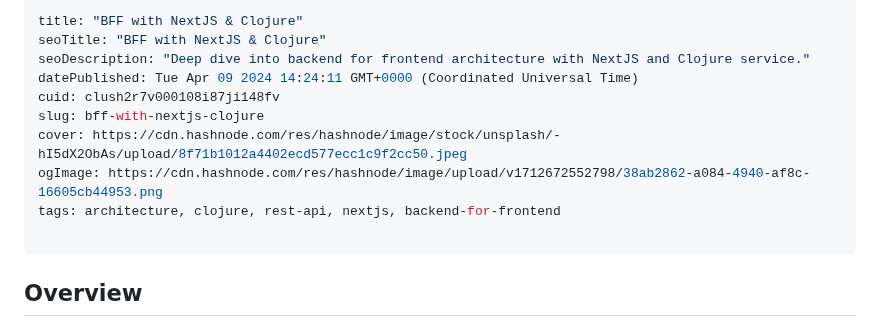
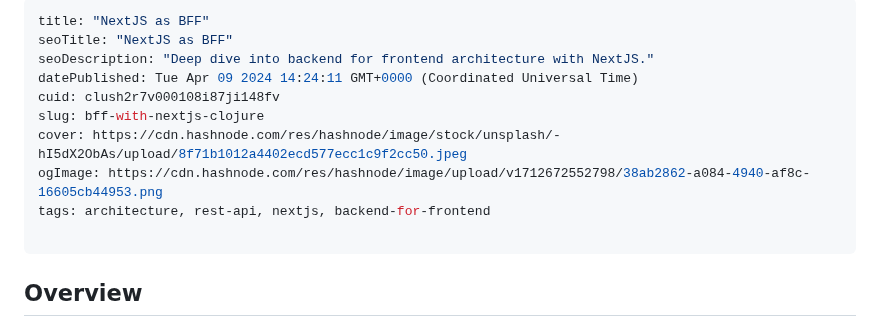
Before and after one commit to 0niket/blog, a Markdown page: clush2r7v000108i87ji148fv.md, the part around the change. Drawn GitHub-style.

Commit message:
update post: NextJS as BFF

```diff
--- a/clush2r7v000108i87ji148fv.md
+++ b/clush2r7v000108i87ji148fv.md
@@ -1,13 +1,13 @@
 ---
-title: "BFF with NextJS & Clojure"
-seoTitle: "BFF with NextJS & Clojure"
-seoDescription: "Deep dive into backend for frontend architecture with NextJS and Clojure service."
+title: "NextJS as BFF"
+seoTitle: "NextJS as BFF"
+seoDescription: "Deep dive into backend for frontend architecture with NextJS."
 datePublished: Tue Apr 09 2024 14:24:11 GMT+0000 (Coordinated Universal Time)
 cuid: clush2r7v000108i87ji148fv
 slug: bff-with-nextjs-clojure
 cover: https://cdn.hashnode.com/res/hashnode/image/stock/unsplash/-hI5dX2ObAs/upload/8f71b1012a4402ecd577ecc1c9f2cc50.jpeg
 ogImage: https://cdn.hashnode.com/res/hashnode/image/upload/v1712672552798/38ab2862-a084-4940-af8c-16605cb44953.png
-tags: architecture, clojure, rest-api, nextjs, backend-for-frontend
+tags: architecture, rest-api, nextjs, backend-for-frontend
 
 ---
 
```
